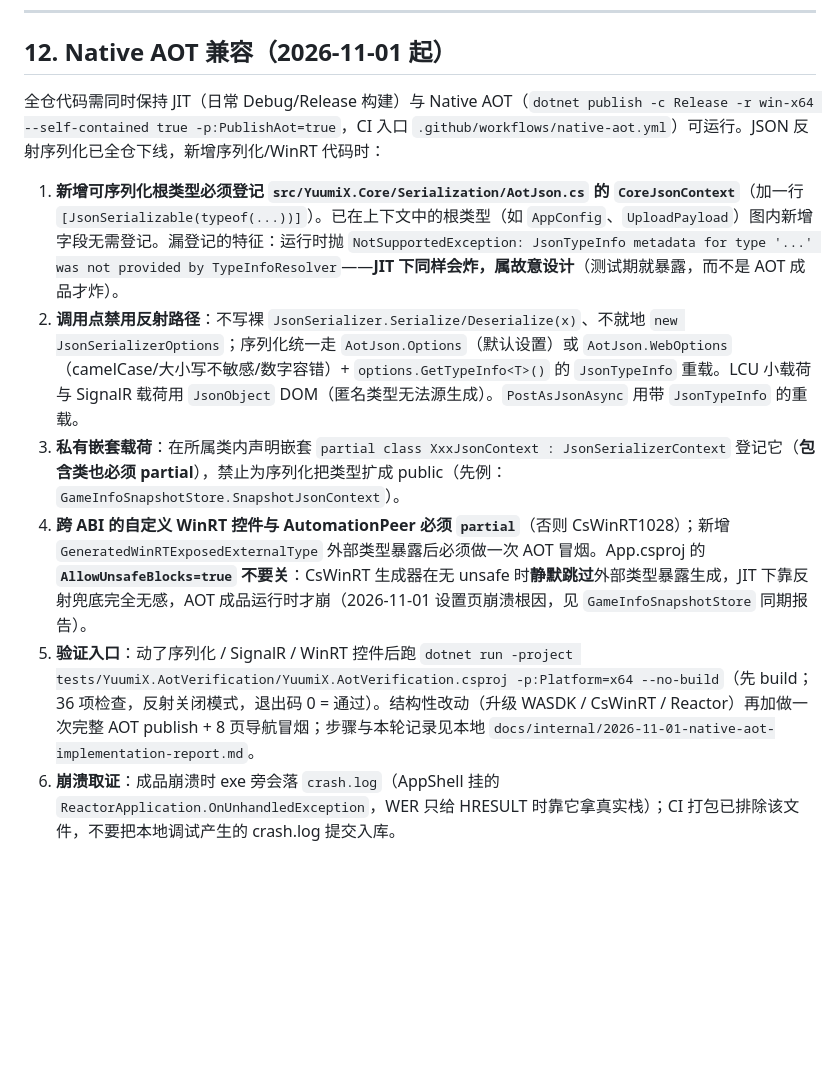
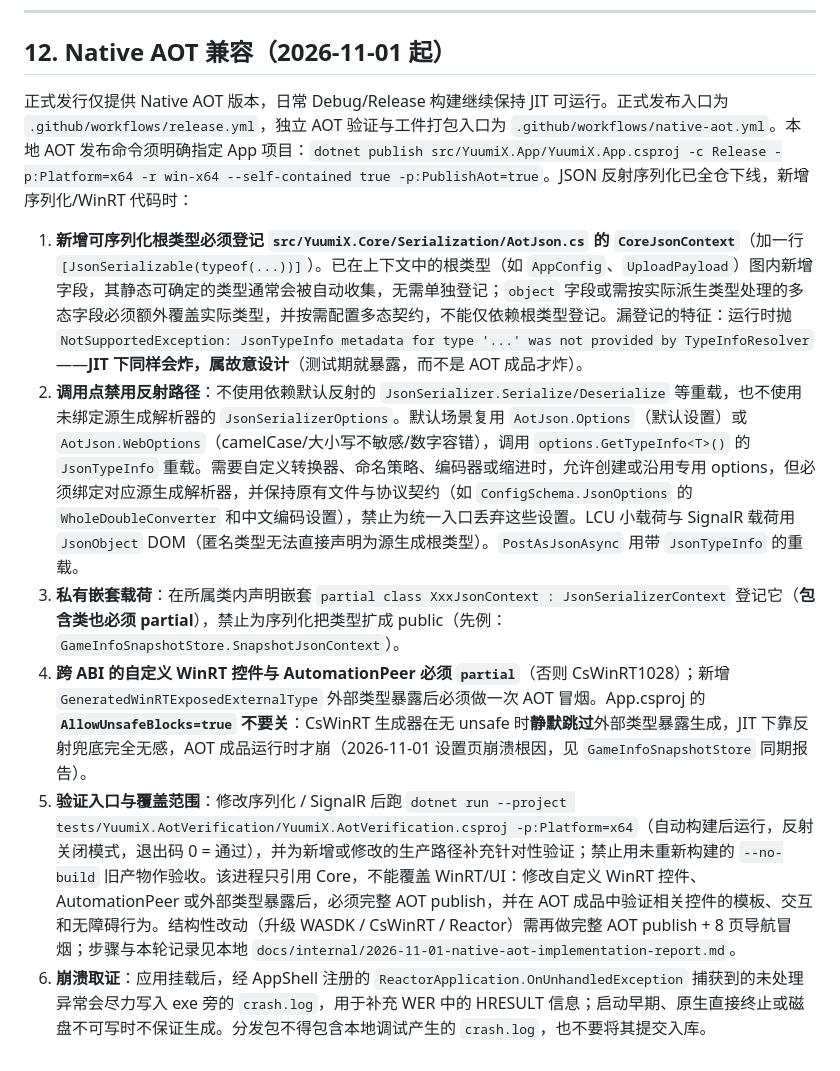
Before and after one commit to ISuuuu/YuumiX, a Markdown page: AGENTS.md, the part around the change. Drawn GitHub-style; blank space fills up the shorter version.

Commit message:
docs(aot): AGENTS.md §12 精化（发行仅 AOT、多态字段登记、验证须重新构建并注明 WinRT 边界与 crash.log 能力边界）

```diff
--- a/AGENTS.md
+++ b/AGENTS.md
@@ -332,11 +332,11 @@ YuumiX/
 
 ## 12. Native AOT 兼容（2026-11-01 起）
 
-全仓代码需同时保持 JIT（日常 Debug/Release 构建）与 Native AOT（`dotnet publish -c Release -r win-x64 --self-contained true -p:PublishAot=true`，CI 入口 `.github/workflows/native-aot.yml`）可运行。JSON 反射序列化已全仓下线，新增序列化/WinRT 代码时：
+正式发行仅提供 Native AOT 版本，日常 Debug/Release 构建继续保持 JIT 可运行。正式发布入口为 `.github/workflows/release.yml`，独立 AOT 验证与工件打包入口为 `.github/workflows/native-aot.yml`。本地 AOT 发布命令须明确指定 App 项目：`dotnet publish src/YuumiX.App/YuumiX.App.csproj -c Release -p:Platform=x64 -r win-x64 --self-contained true -p:PublishAot=true`。JSON 反射序列化已全仓下线，新增序列化/WinRT 代码时：
 
-1. **新增可序列化根类型必须登记 `src/YuumiX.Core/Serialization/AotJson.cs` 的 `CoreJsonContext`**（加一行 `[JsonSerializable(typeof(...))]`）。已在上下文中的根类型（如 `AppConfig`、`UploadPayload`）图内新增字段无需登记。漏登记的特征：运行时抛 `NotSupportedException: JsonTypeInfo metadata for type '...' was not provided by TypeInfoResolver`——**JIT 下同样会炸，属故意设计**（测试期就暴露，而不是 AOT 成品才炸）。
-2. **调用点禁用反射路径**：不写裸 `JsonSerializer.Serialize/Deserialize(x)`、不就地 `new JsonSerializerOptions`；序列化统一走 `AotJson.Options`（默认设置）或 `AotJson.WebOptions`（camelCase/大小写不敏感/数字容错）+ `options.GetTypeInfo<T>()` 的 `JsonTypeInfo` 重载。LCU 小载荷与 SignalR 载荷用 `JsonObject` DOM（匿名类型无法源生成）。`PostAsJsonAsync` 用带 `JsonTypeInfo` 的重载。
+1. **新增可序列化根类型必须登记 `src/YuumiX.Core/Serialization/AotJson.cs` 的 `CoreJsonContext`**（加一行 `[JsonSerializable(typeof(...))]`）。已在上下文中的根类型（如 `AppConfig`、`UploadPayload`）图内新增字段，其静态可确定的类型通常会被自动收集，无需单独登记；`object` 字段或需按实际派生类型处理的多态字段必须额外覆盖实际类型，并按需配置多态契约，不能仅依赖根类型登记。漏登记的特征：运行时抛 `NotSupportedException: JsonTypeInfo metadata for type '...' was not provided by TypeInfoResolver`——**JIT 下同样会炸，属故意设计**（测试期就暴露，而不是 AOT 成品才炸）。
+2. **调用点禁用反射路径**：不使用依赖默认反射的 `JsonSerializer.Serialize/Deserialize` 等重载，也不使用未绑定源生成解析器的 `JsonSerializerOptions`。默认场景复用 `AotJson.Options`（默认设置）或 `AotJson.WebOptions`（camelCase/大小写不敏感/数字容错），调用 `options.GetTypeInfo<T>()` 的 `JsonTypeInfo` 重载。需要自定义转换器、命名策略、编码器或缩进时，允许创建或沿用专用 options，但必须绑定对应源生成解析器，并保持原有文件与协议契约（如 `ConfigSchema.JsonOptions` 的 `WholeDoubleConverter` 和中文编码设置），禁止为统一入口丢弃这些设置。LCU 小载荷与 SignalR 载荷用 `JsonObject` DOM（匿名类型无法直接声明为源生成根类型）。`PostAsJsonAsync` 用带 `JsonTypeInfo` 的重载。
 3. **私有嵌套载荷**：在所属类内声明嵌套 `partial class XxxJsonContext : JsonSerializerContext` 登记它（**包含类也必须 partial**），禁止为序列化把类型扩成 public（先例：`GameInfoSnapshotStore.SnapshotJsonContext`）。
 4. **跨 ABI 的自定义 WinRT 控件与 AutomationPeer 必须 `partial`**（否则 CsWinRT1028）；新增 `GeneratedWinRTExposedExternalType` 外部类型暴露后必须做一次 AOT 冒烟。App.csproj 的 **`AllowUnsafeBlocks=true` 不要关**：CsWinRT 生成器在无 unsafe 时**静默跳过**外部类型暴露生成，JIT 下靠反射兜底完全无感，AOT 成品运行时才崩（2026-11-01 设置页崩溃根因，见 `GameInfoSnapshotStore` 同期报告）。
-5. **验证入口**：动了序列化 / SignalR / WinRT 控件后跑 `dotnet run -project tests/YuumiX.AotVerification/YuumiX.AotVerification.csproj -p:Platform=x64 --no-build`（先 build；36 项检查，反射关闭模式，退出码 0 = 通过）。结构性改动（升级 WASDK / CsWinRT / Reactor）再加做一次完整 AOT publish + 8 页导航冒烟；步骤与本轮记录见本地 `docs/internal/2026-11-01-native-aot-implementation-report.md`。
-6. **崩溃取证**：成品崩溃时 exe 旁会落 `crash.log`（AppShell 挂的 `ReactorApplication.OnUnhandledException`，WER 只给 HRESULT 时靠它拿真实栈）；CI 打包已排除该文件，不要把本地调试产生的 crash.log 提交入库。
+5. **验证入口与覆盖范围**：修改序列化 / SignalR 后跑 `dotnet run --project tests/YuumiX.AotVerification/YuumiX.AotVerification.csproj -p:Platform=x64`（自动构建后运行，反射关闭模式，退出码 0 = 通过），并为新增或修改的生产路径补充针对性验证；禁止用未重新构建的 `--no-build` 旧产物作验收。该进程只引用 Core，不能覆盖 WinRT/UI：修改自定义 WinRT 控件、AutomationPeer 或外部类型暴露后，必须完整 AOT publish，并在 AOT 成品中验证相关控件的模板、交互和无障碍行为。结构性改动（升级 WASDK / CsWinRT / Reactor）需再做完整 AOT publish + 8 页导航冒烟；步骤与本轮记录见本地 `docs/internal/2026-11-01-native-aot-implementation-report.md`。
+6. **崩溃取证**：应用挂载后，经 AppShell 注册的 `ReactorApplication.OnUnhandledException` 捕获到的未处理异常会尽力写入 exe 旁的 `crash.log`，用于补充 WER 中的 HRESULT 信息；启动早期、原生直接终止或磁盘不可写时不保证生成。分发包不得包含本地调试产生的 `crash.log`，也不要将其提交入库。
```
